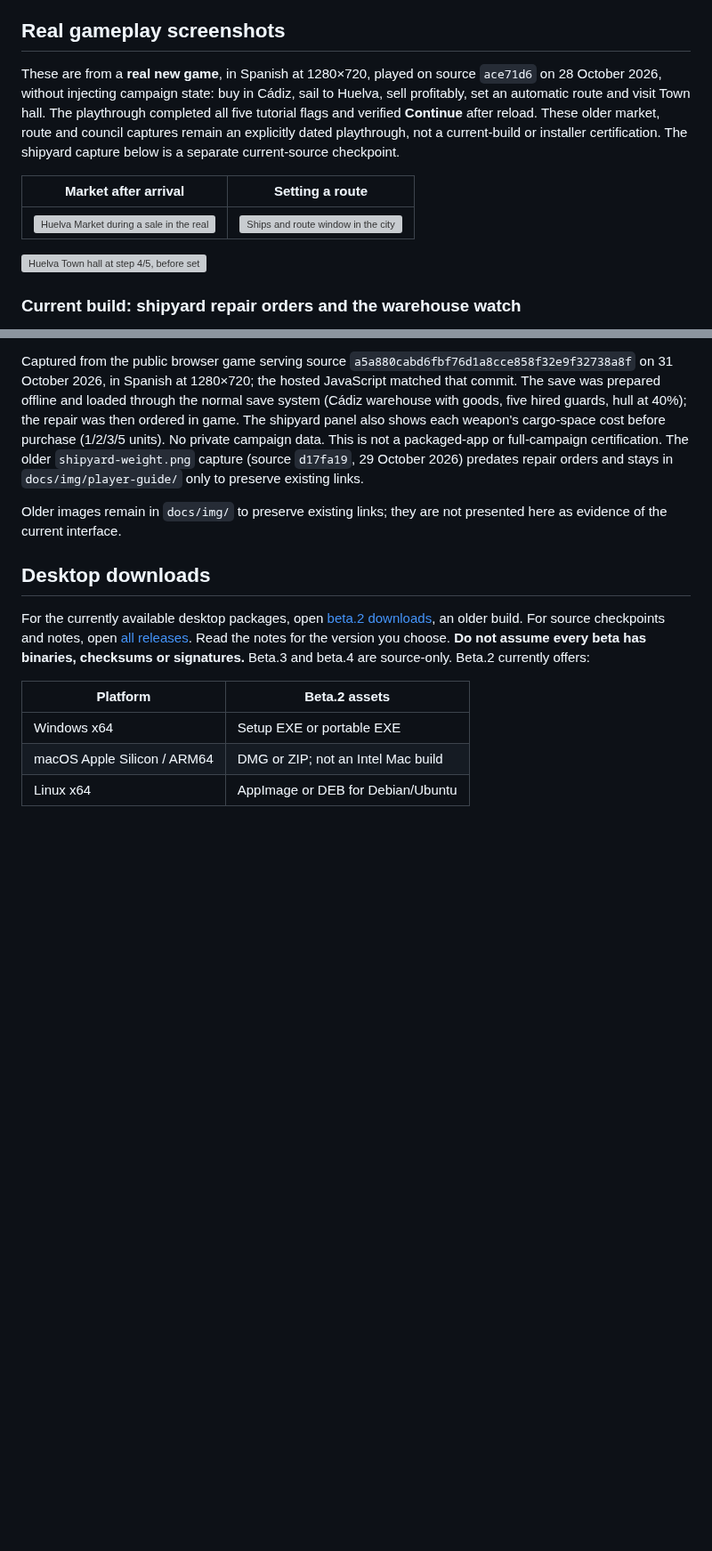
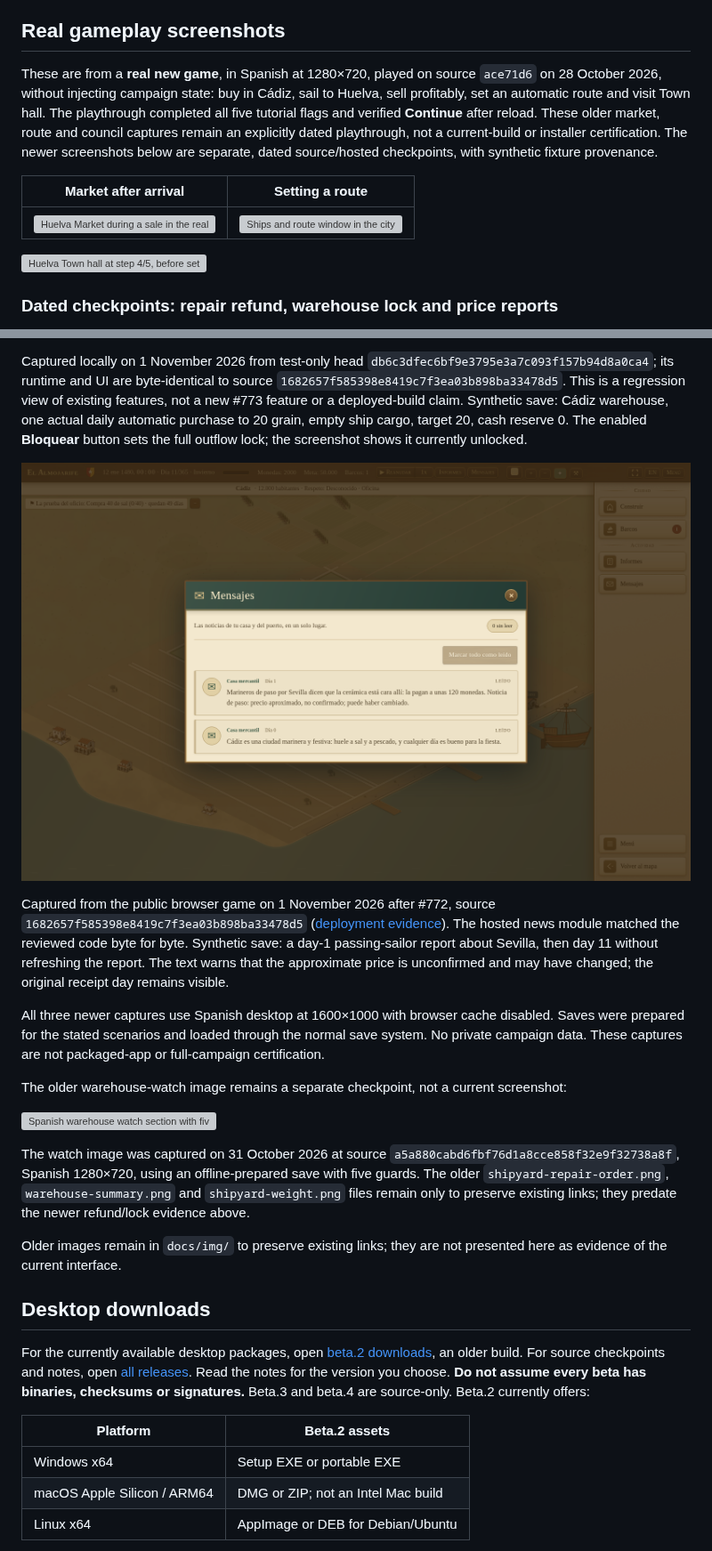
Before and after one commit to HALCONDEORO/almojarife-game, a Markdown page: README.md, 2 parts joined by grey strips. Shown at 89% size. Drawn GitHub-style; pictures changed too: docs/img/player-guide/dockside-news-2026-11-01.png (added); blank space fills up the shorter version; grey boxes are pictures that could not be loaded.

Commit message:
Refresh README with dated refund lock and price-report checkpoints (#774)
Co-authored-by: Instinct Agent <agent@instinct.com>

```diff
--- a/README.md
+++ b/README.md
@@ -80,7 +81,7 @@ The game attempts additional autosaves every three minutes and when the page is
 
 ## Real gameplay screenshots
 
-These are from a **real new game**, in Spanish at 1280×720, played on source `ace71d6` on 28 October 2026, without injecting campaign state: buy in Cádiz, sail to Huelva, sell profitably, set an automatic route and visit Town hall. The playthrough completed all five tutorial flags and verified **Continue** after reload. These older market, route and council captures remain an explicitly dated playthrough, not a current-build or installer certification. The shipyard capture below is a separate current-source checkpoint.
+These are from a **real new game**, in Spanish at 1280×720, played on source `ace71d6` on 28 October 2026, without injecting campaign state: buy in Cádiz, sail to Huelva, sell profitably, set an automatic route and visit Town hall. The playthrough completed all five tutorial flags and verified **Continue** after reload. These older market, route and council captures remain an explicitly dated playthrough, not a current-build or installer certification. The newer screenshots below are separate, dated source/hosted checkpoints, with synthetic fixture provenance.
 
 | Market after arrival | Setting a route |
 | --- | --- |
@@ -88,5 +89,5 @@ These are from a **real new game**, in Spanish at 1280×720, played on source `a
 
 ![Huelva Town hall at step 4/5, before setting the route and making the final visit](docs/img/player-guide/council.png)
 
-### Current build: shipyard repair orders and the warehouse watch
+### Dated checkpoints: repair refund, warehouse lock and price reports
 
@@ -98,5 +99,17 @@ These are from a **real new game**, in Spanish at 1280×720, played on source `a
 
-Captured from the public browser game serving source `a5a880cabd6fbf76d1a8cce858f32e9f32738a8f` on 31 October 2026, in Spanish at 1280×720; the hosted JavaScript matched that commit. The save was prepared offline and loaded through the normal save system (Cádiz warehouse with goods, five hired guards, hull at 40%); the repair was then ordered in game. The shipyard panel also shows each weapon's cargo-space cost before purchase (1/2/3/5 units). No private campaign data. This is not a packaged-app or full-campaign certification. The older `shipyard-weight.png` capture (source `d17fa19`, 29 October 2026) predates repair orders and stays in `docs/img/player-guide/` only to preserve existing links.
+Captured locally on 1 November 2026 from test-only head `db6c3dfec6bf9e3795e3a7c093f157b94d8a0ca4`; its runtime and UI are byte-identical to source `1682657f585398e8419c7f3ea03b898ba33478d5`. This is a regression view of existing features, not a new #773 feature or a deployed-build claim. Synthetic save: Cádiz warehouse, one actual daily automatic purchase to 20 grain, empty ship cargo, target 20, cash reserve 0. The enabled **Bloquear** button sets the full outflow lock; the screenshot shows it currently unlocked.
+
+![Spanish Messages showing a day-1 unconfirmed approximate price report while the game is on day 11](docs/img/player-guide/dockside-news-2026-11-01.png)
+
+Captured from the public browser game on 1 November 2026 after #772, source `1682657f585398e8419c7f3ea03b898ba33478d5` ([deployment evidence](https://github.com/HALCONDEORO/almojarife-game/actions/runs/41275072241)). The hosted news module matched the reviewed code byte for byte. Synthetic save: a day-1 passing-sailor report about Sevilla, then day 11 without refreshing the report. The text warns that the approximate price is unconfirmed and may have changed; the original receipt day remains visible.
+
+All three newer captures use Spanish desktop at 1600×1000 with browser cache disabled. Saves were prepared for the stated scenarios and loaded through the normal save system. No private campaign data. These captures are not packaged-app or full-campaign certification.
+
+The older warehouse-watch image remains a separate checkpoint, not a current screenshot:
+
+![Spanish warehouse watch section with five hired guards, older dated capture](docs/img/player-guide/warehouse-watch.png)
+
+The watch image was captured on 31 October 2026 at source `a5a880cabd6fbf76d1a8cce858f32e9f32738a8f`, Spanish 1280×720, using an offline-prepared save with five guards. The older `shipyard-repair-order.png`, `warehouse-summary.png` and `shipyard-weight.png` files remain only to preserve existing links; they predate the newer refund/lock evidence above.
 
 Older images remain in `docs/img/` to preserve existing links; they are not presented here as evidence of the current interface.
 
```
Also changed, not shown: other parts of README.md (+9 -8 lines), 2 other files.
